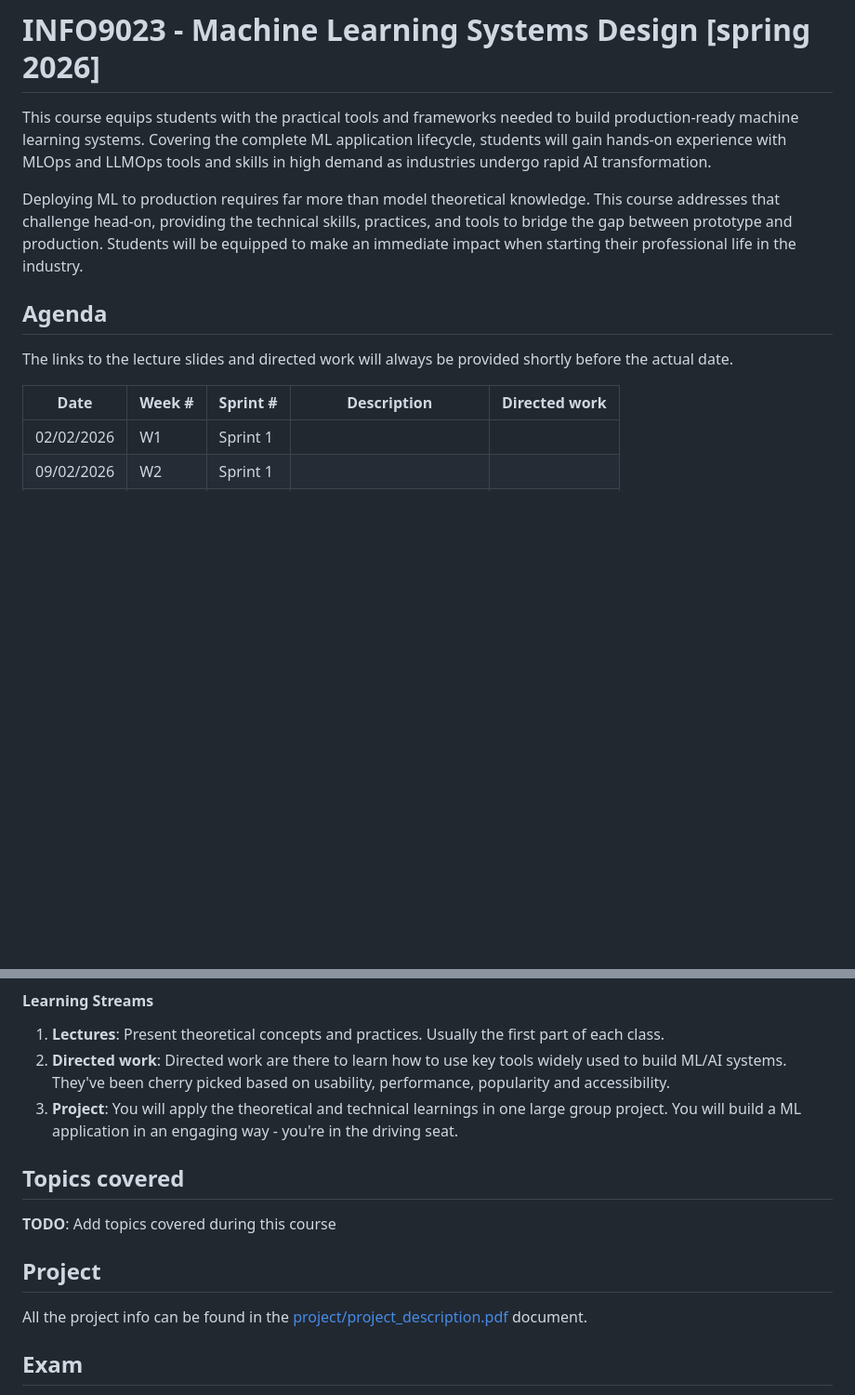
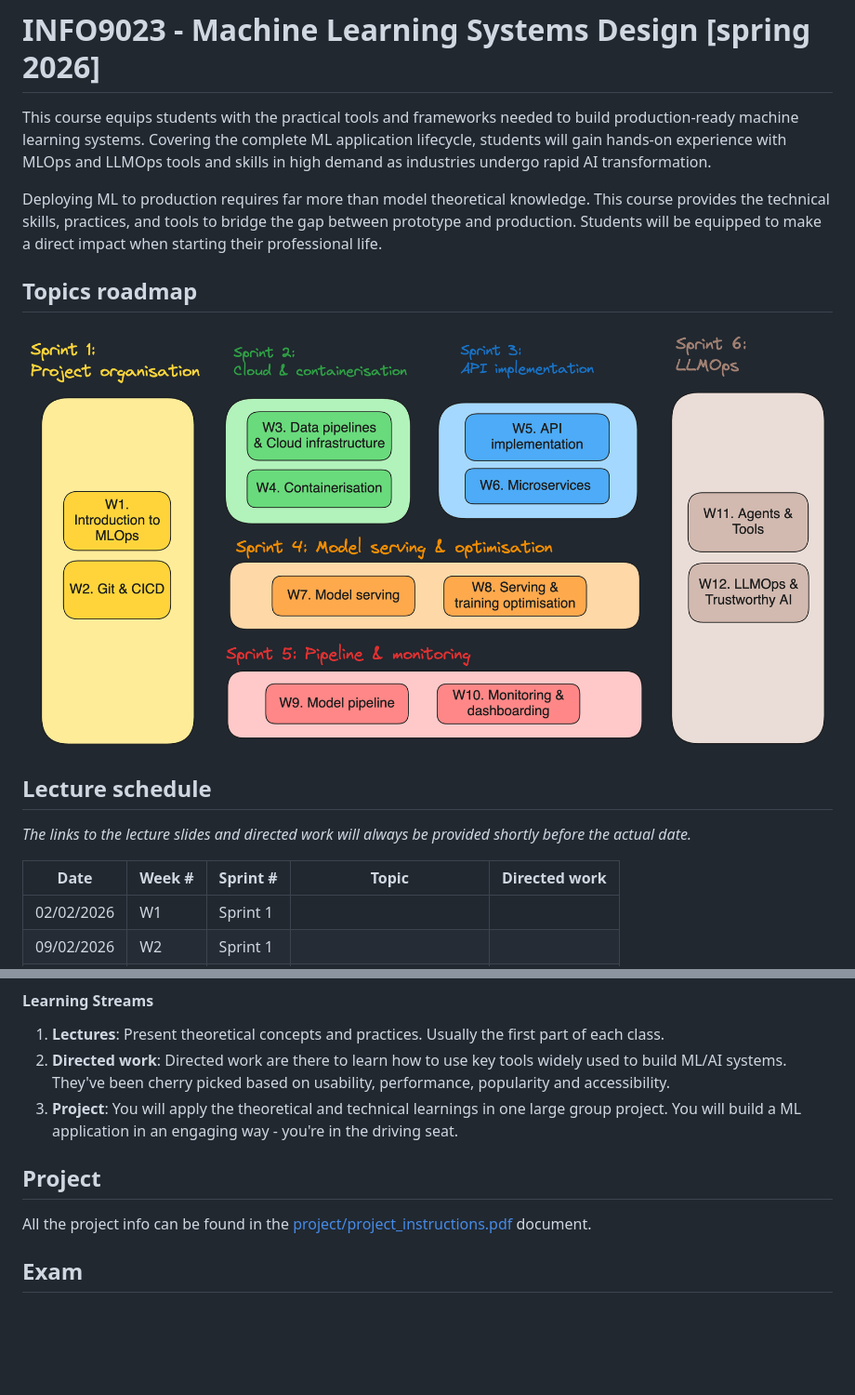
Before and after one commit to ThomasVrancken/info9023-mlops, a Markdown page: README.md, 2 parts joined by grey strips. Shown at 93% size. Rendered like a GitHub page; pictures changed too: assets/course_agenda.png (added); blank space fills up the shorter version.

Commit message:
Add project isntructions and course roadmap

```diff
--- a/README.md
+++ b/README.md
@@ -2,13 +2,17 @@
 
 This course equips students with the practical tools and frameworks needed to build production-ready machine learning systems. Covering the complete ML application lifecycle, students will gain hands-on experience with MLOps and LLMOps tools and skills in high demand as industries undergo rapid AI transformation.
 
-Deploying ML to production requires far more than model theoretical knowledge. This course addresses that challenge head-on, providing the technical skills, practices, and tools to bridge the gap between prototype and production. Students will be equipped to make an immediate impact when starting their professional life in the industry.
+Deploying ML to production requires far more than model theoretical knowledge. This course provides the technical skills, practices, and tools to bridge the gap between prototype and production. Students will be equipped to make a direct impact when starting their professional life.
 
-## Agenda
+## Topics roadmap
 
-The links to the lecture slides and directed work will always be provided shortly before the actual date.
+![Course Agenda](assets/course_agenda.png)
 
-| Date       | Week #     | Sprint #       | Description       | Directed work |
+## Lecture schedule
+
+_The links to the lecture slides and directed work will always be provided shortly before the actual date._
+
+| Date       | Week #     | Sprint #       | Topic       | Directed work |
 |------------|------------|----------------|-------------------|------------------------|
 | 02/02/2026 | W1  | Sprint 1 | | |
 | 09/02/2026 | W2  | Sprint 1 | | |
@@ -38,13 +44,10 @@ The links to the lecture slides and directed work will always be provided shortl
 2. **Directed work**: Directed work are there to learn how to use key tools widely used to build ML/AI systems. They've been cherry picked based on usability, performance, popularity and accessibility.
 3. **Project**: You will apply the theoretical and technical learnings in one large group project. You will build a ML application in an engaging way - you're in the driving seat.
 
-## Topics covered
-
-**TODO**: Add topics covered during this course
 
 ## Project
 
-All the project info can be found in the [project/project_description.pdf](project/project_description.pdf) document.
+All the project info can be found in the [project/project_instructions.pdf](project/project_instructions.pdf) document.
 
 ## Exam
 
```
Also changed, not shown: other parts of README.md (+2 -0 lines), 1 other file.
